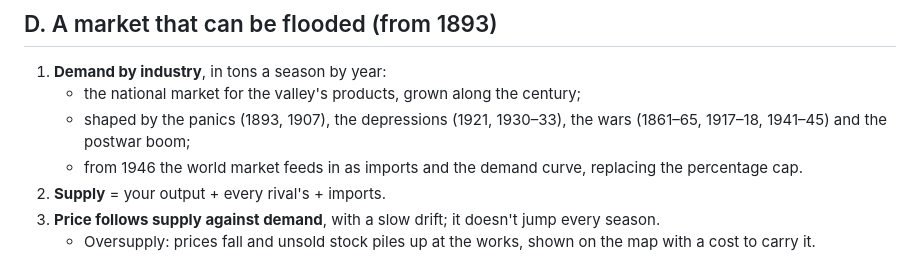
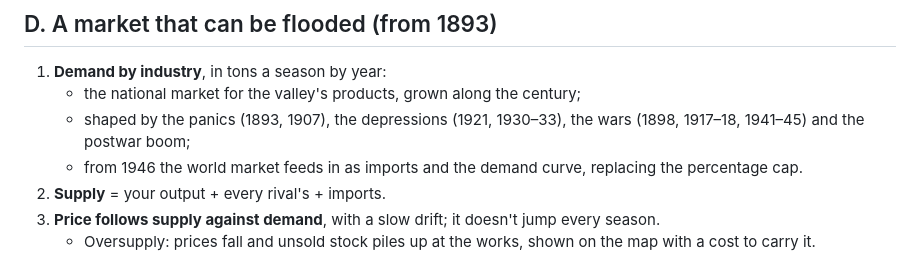
Before and after one commit to mattserrao/Mill-Town, a Markdown page: docs/V0182-PLAN.md, the part around the change. GitHub-like rendering.

Commit message:
docs: v0.18.2 plan wars from 1893
Co-Authored-By: Claude Opus 5.5 <noreply@anthropic.com>
Claude-Session: https://claude.ai/code/session_01LsFKPS7eynxX1V5mEhb1Qk

```diff
--- a/docs/V0182-PLAN.md
+++ b/docs/V0182-PLAN.md
@@ -80,7 +80,7 @@ Follows the v0.18 review (1 Nov 2026). Three problems:
 ## D. A market that can be flooded (from 1893)
 1. **Demand by industry**, in tons a season by year:
    - the national market for the valley's products, grown along the century;
-   - shaped by the panics (1893, 1907), the depressions (1921, 1930–33), the wars (1861–65, 1917–18, 1941–45) and the postwar boom;
+   - shaped by the panics (1893, 1907), the depressions (1921, 1930–33), the wars (1898, 1917–18, 1941–45) and the postwar boom;
    - from 1946 the world market feeds in as imports and the demand curve, replacing the percentage cap.
 2. **Supply** = your output + every rival's + imports.
 3. **Price follows supply against demand**, with a slow drift; it doesn't jump every season.
```
